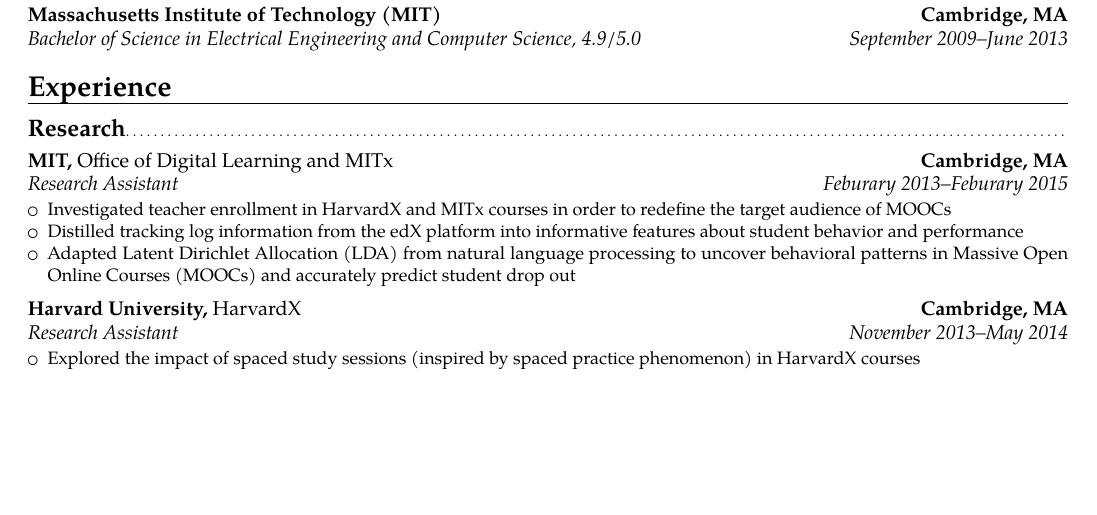
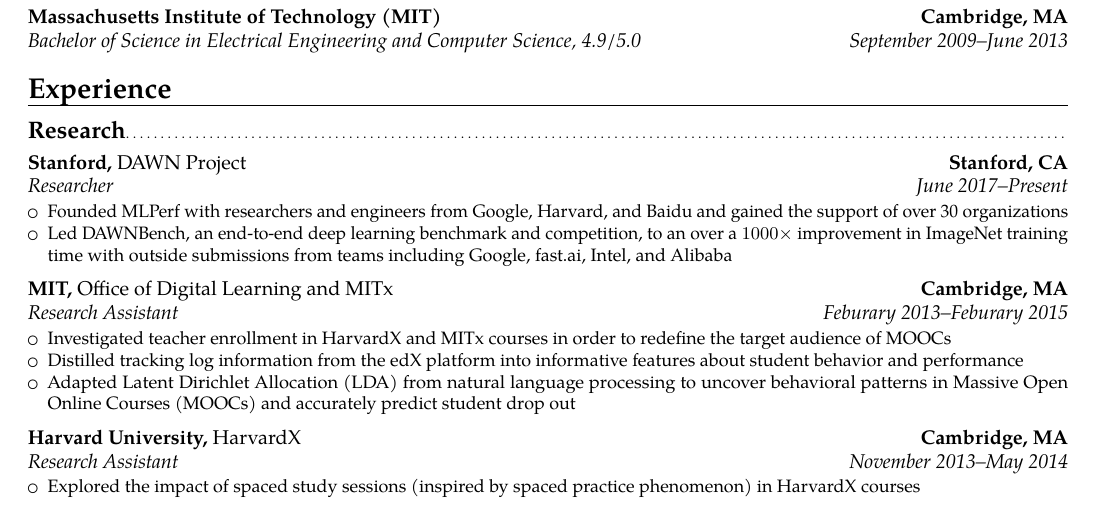
Before and after one commit to codyaustun/CV, a LaTeX CV (cody_coleman_cv.tex): part of page 1 of 3, cut so that both start at the same text, the shorter picture padded with empty space. Compiled offline with pdfLaTeX.

Commit message:
Add Stanford DAWN Project as research experiences

```diff
--- a/cody_coleman_cv.tex
+++ b/cody_coleman_cv.tex
@@ -83,6 +83,11 @@
 
 \section{Experience}
 \subsection{Research}
+\cventry{June 2017--Present}{Researcher}{Stanford, \normalfont{\href{https://dawn.cs.stanford.edu}{DAWN Project}}}{Stanford, CA}{}{%
+\begin{itemize}%
+    \item Founded \href{https://mlperf.org/}{MLPerf} with researchers and engineers from Google, Harvard, and Baidu and gained the support of over 30 organizations
+    \item Led \href{https://dawn.cs.stanford.edu/benchmark}{DAWNBench}, an end-to-end deep learning benchmark and competition, to an over a $1000\times$ improvement in ImageNet training time with outside submissions from teams including Google, fast.ai, Intel, and Alibaba
+\end{itemize}}\vspace*{1mm}
 \cventry{Feburary 2013--Feburary 2015}{Research Assistant}{MIT, \normalfont{Office of Digital Learning and MITx}}{Cambridge, MA}{}{%
 \begin{itemize}%
     \item Investigated teacher enrollment in HarvardX and MITx courses in order to redefine the target audience of MOOCs
```
Also changed, not shown: cody_coleman_cv.pdf.
